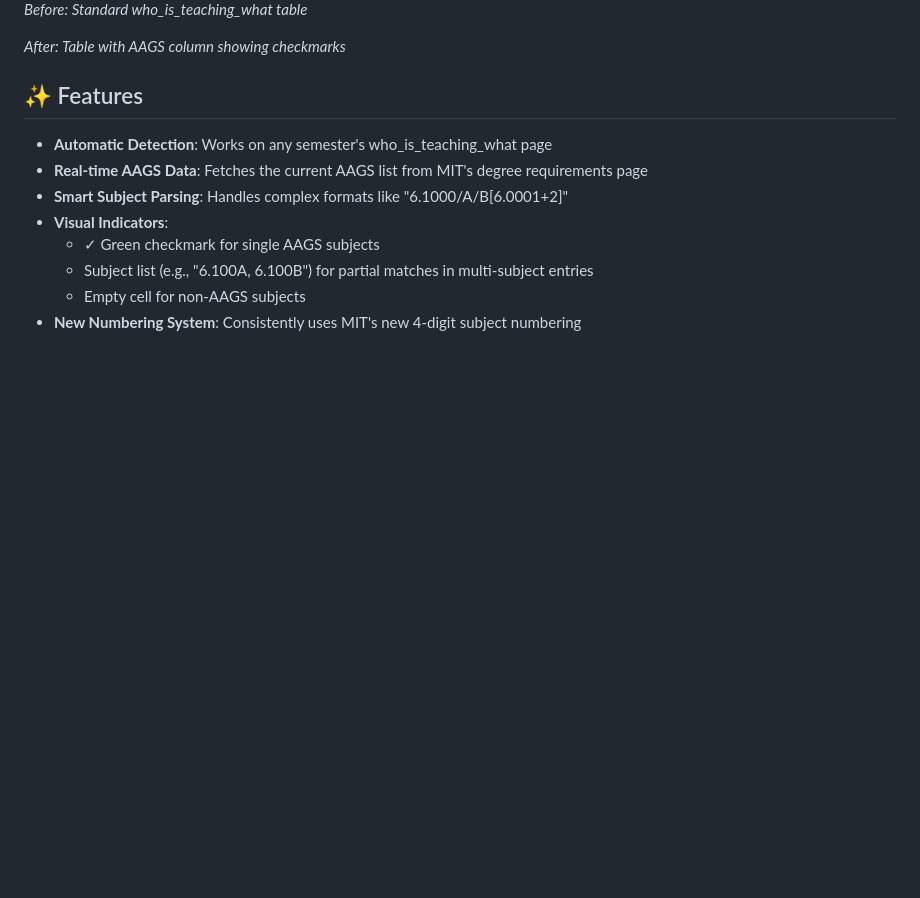
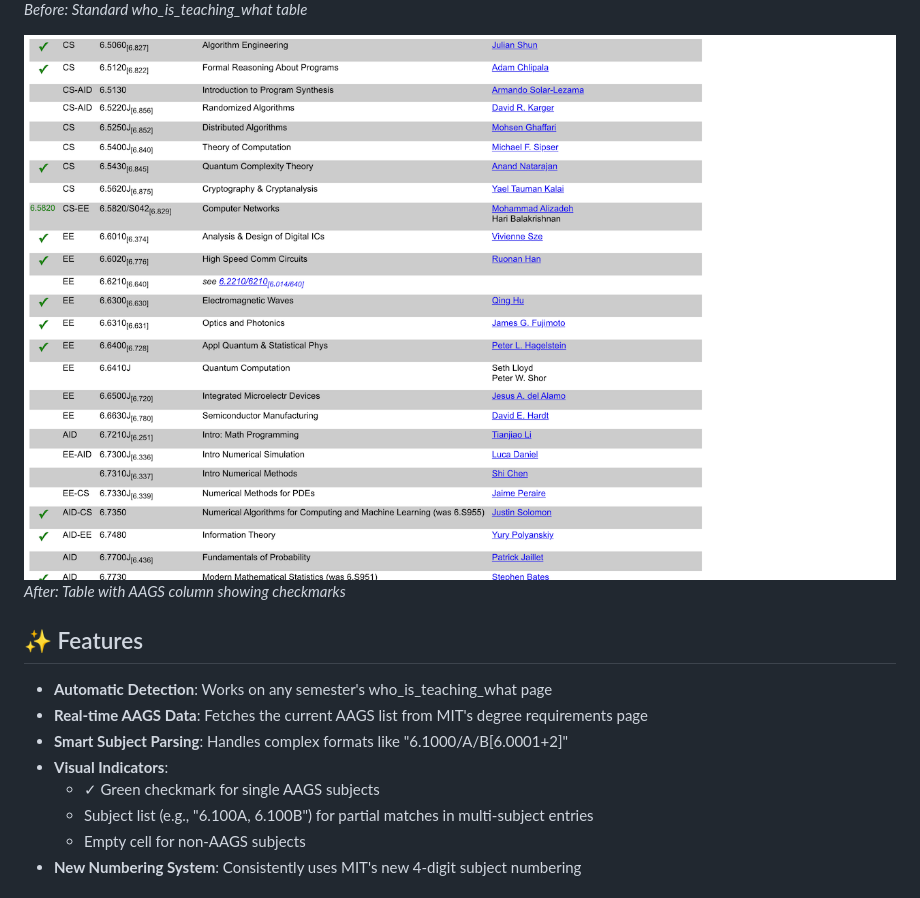
Before and after one commit to junruren/MIT-EECS-AAGS, a Markdown page: README.md, the part around the change printed below. Drawn GitHub-style; pictures changed too: screenshot.png (added); blank space fills up the shorter version.

Commit message:
docs: add before and after screenshots to README

```diff
--- a/README.md
+++ b/README.md
@@ -44,5 +44,6 @@ When you visit any MIT EECS "who is teaching what" page (for any semester), this
 *Before: Standard who_is_teaching_what table*
 
+![](screenshot.png)
 *After: Table with AAGS column showing checkmarks*
 
 ## ✨ Features
```
Also changed, not shown: other parts of README.md (+1 -1 lines), screenshot_before.png (added).
